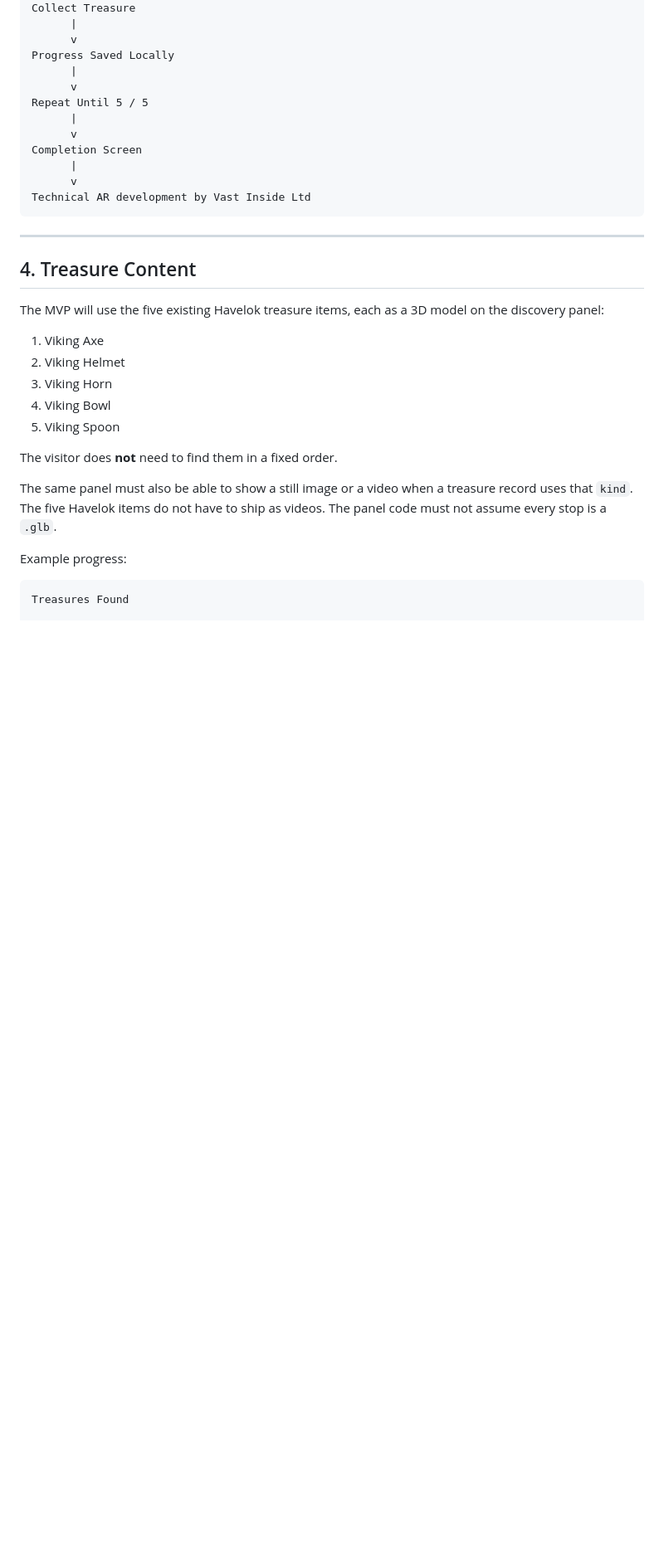
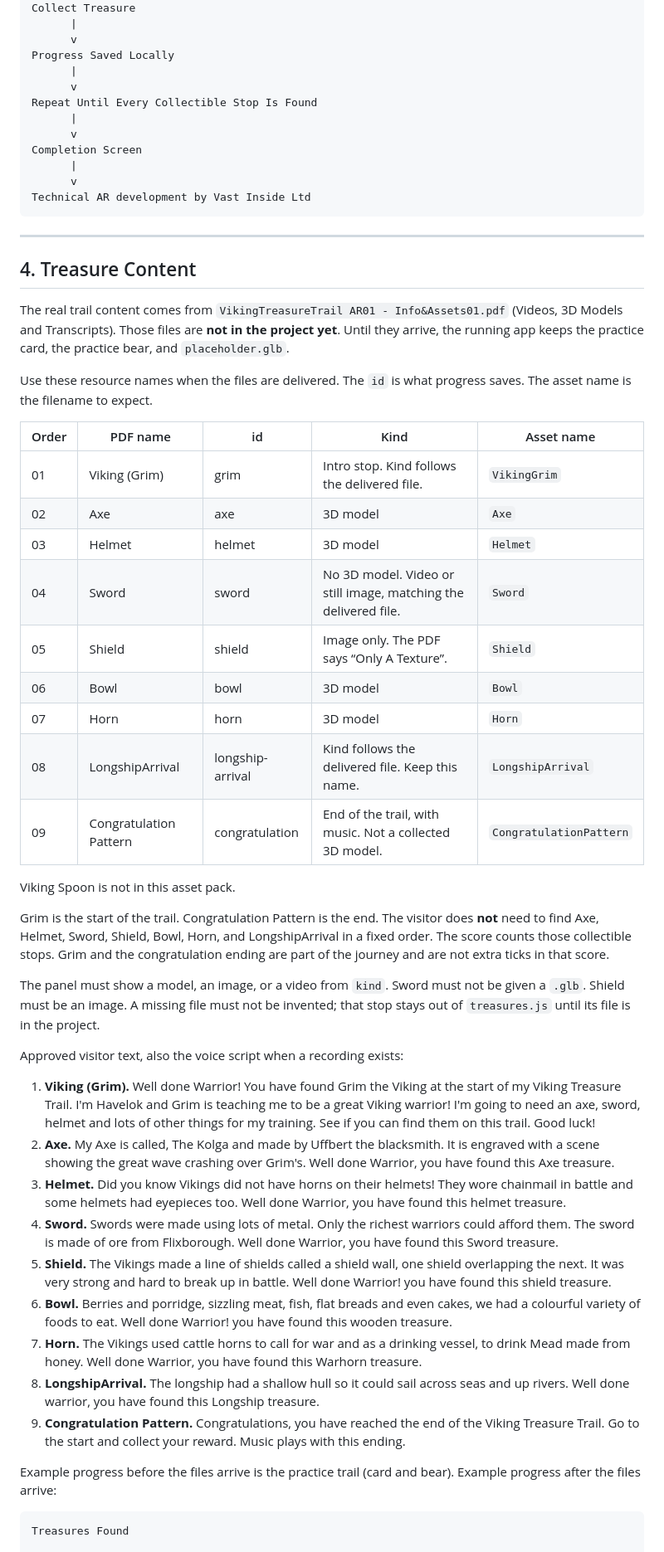
Before and after one commit to vastinside/VikingTreasureTrailAR01, a Markdown page: Havelok_AR_Final_MVP_Plan.md, the part around one of its changes. Shown at 83% size. Rendered like a GitHub page; blank space fills up the shorter version.

Commit message:
Record the AR01 asset names and transcripts in the MVP.

````diff
--- a/Havelok_AR_Final_MVP_Plan.md
+++ b/Havelok_AR_Final_MVP_Plan.md
@@ -157,7 +157,7 @@ Collect Treasure
 Progress Saved Locally
       |
       v
-Repeat Until 5 / 5
+Repeat Until Every Collectible Stop Is Found
       |
       v
 Completion Screen
@@ -170,19 +170,41 @@ Technical AR development by Vast Inside Ltd
 
 ## 4. Treasure Content
 
-The MVP will use the five existing Havelok treasure items, each as a 3D model on the discovery panel:
+The real trail content comes from `VikingTreasureTrail AR01 - Info&Assets01.pdf` (Videos, 3D Models and Transcripts). Those files are **not in the project yet**. Until they arrive, the running app keeps the practice card, the practice bear, and `placeholder.glb`.
 
-1. Viking Axe
-2. Viking Helmet
-3. Viking Horn
-4. Viking Bowl
-5. Viking Spoon
+Use these resource names when the files are delivered. The `id` is what progress saves. The asset name is the filename to expect.
 
-The visitor does **not** need to find them in a fixed order.
+| Order | PDF name | id | Kind | Asset name |
+| --- | --- | --- | --- | --- |
+| 01 | Viking (Grim) | grim | Intro stop. Kind follows the delivered file. | `VikingGrim` |
+| 02 | Axe | axe | 3D model | `Axe` |
+| 03 | Helmet | helmet | 3D model | `Helmet` |
+| 04 | Sword | sword | No 3D model. Video or still image, matching the delivered file. | `Sword` |
+| 05 | Shield | shield | Image only. The PDF says “Only A Texture”. | `Shield` |
+| 06 | Bowl | bowl | 3D model | `Bowl` |
+| 07 | Horn | horn | 3D model | `Horn` |
+| 08 | LongshipArrival | longship-arrival | Kind follows the delivered file. Keep this name. | `LongshipArrival` |
+| 09 | Congratulation Pattern | congratulation | End of the trail, with music. Not a collected 3D model. | `CongratulationPattern` |
 
-The same panel must also be able to show a still image or a video when a treasure record uses that `kind`. The five Havelok items do not have to ship as videos. The panel code must not assume every stop is a `.glb`.
+Viking Spoon is not in this asset pack.
 
-Example progress:
+Grim is the start of the trail. Congratulation Pattern is the end. The visitor does **not** need to find Axe, Helmet, Sword, Shield, Bowl, Horn, and LongshipArrival in a fixed order. The score counts those collectible stops. Grim and the congratulation ending are part of the journey and are not extra ticks in that score.
+
+The panel must show a model, an image, or a video from `kind`. Sword must not be given a `.glb`. Shield must be an image. A missing file must not be invented; that stop stays out of `treasures.js` until its file is in the project.
+
+Approved visitor text, also the voice script when a recording exists:
+
+1. **Viking (Grim).** Well done Warrior! You have found Grim the Viking at the start of my Viking Treasure Trail. I'm Havelok and Grim is teaching me to be a great Viking warrior! I'm going to need an axe, sword, helmet and lots of other things for my training. See if you can find them on this trail. Good luck!
+2. **Axe.** My Axe is called, The Kolga and made by Uffbert the blacksmith. It is engraved with a scene showing the great wave crashing over Grim's. Well done Warrior, you have found this Axe treasure.
+3. **Helmet.** Did you know Vikings did not have horns on their helmets! They wore chainmail in battle and some helmets had eyepieces too. Well done Warrior, you have found this helmet treasure.
+4. **Sword.** Swords were made using lots of metal. Only the richest warriors could afford them. The sword is made of ore from Flixborough. Well done Warrior, you have found this Sword treasure.
+5. **Shield.** The Vikings made a line of shields called a shield wall, one shield overlapping the next. It was very strong and hard to break up in battle. Well done Warrior! you have found this shield treasure.
+6. **Bowl.** Berries and porridge, sizzling meat, fish, flat breads and even cakes, we had a colourful variety of foods to eat. Well done Warrior! you have found this wooden treasure.
+7. **Horn.** The Vikings used cattle horns to call for war and as a drinking vessel, to drink Mead made from honey. Well done Warrior, you have found this Warhorn treasure.
+8. **LongshipArrival.** The longship had a shallow hull so it could sail across seas and up rivers. Well done warrior, you have found this Longship treasure.
+9. **Congratulation Pattern.** Congratulations, you have reached the end of the Viking Treasure Trail. Go to the start and collect your reward. Music plays with this ending.
+
+Example progress before the files arrive is the practice trail (card and bear). Example progress after the files arrive:
 
 ```text
 Treasures Found
````
Also changed, not shown: other parts of Havelok_AR_Final_MVP_Plan.md (+26 -15 lines).
